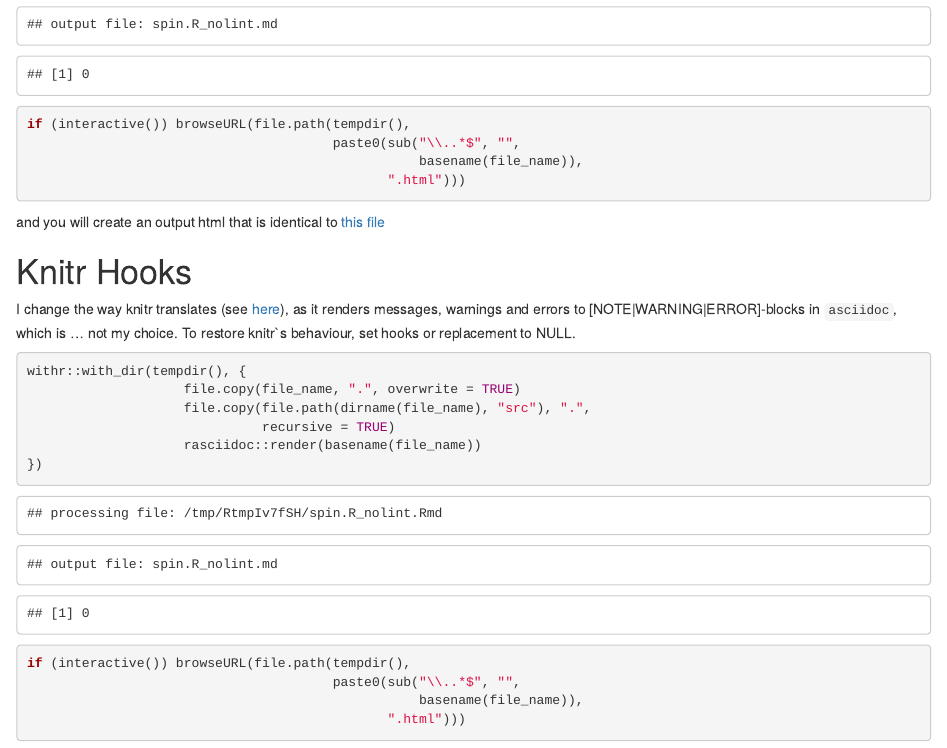
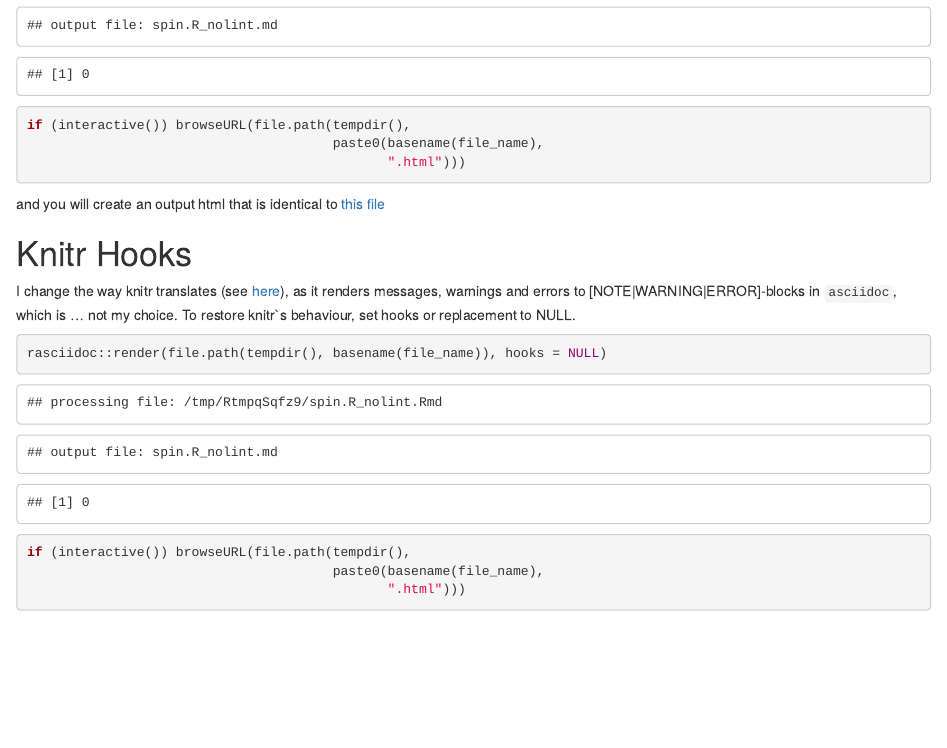
Before and after one commit to fvafrCU/rasciidoc, an R Markdown document (inst/doc/An_Introduction_to_rasciidoc.Rmd): the page in a window 1100 px wide, from 4480 px down before the commit and from 4500 px down after it, so that both start at the same text. The pictures show the output file inst/doc/An_Introduction_to_rasciidoc.html that the author committed with the source, opened offline.

Commit message:
version bump

````diff
--- a/inst/doc/An_Introduction_to_rasciidoc.Rmd
+++ b/inst/doc/An_Introduction_to_rasciidoc.Rmd
@@ -76,8 +76,7 @@ withr::with_dir(tempdir(), {
                     rasciidoc::render(basename(file_name))
 })
 if (interactive()) browseURL(file.path(tempdir(),
-                                       paste0(sub("\\..*$", "",
-                                                  basename(file_name)),
+                                       paste0(basename(file_name),
                                               ".html")))
 ```
 and you will create an output html that is identical to [this file](http://htmlpreview.github.io/?https://github.com/fvafrCU/rasciidoc/blob/master/inst/files/minimal/knit.html)
@@ -90,14 +89,8 @@ renders messages, warnings and errors to
 To restore knitr`s behaviour, set hooks or replacement to
 NULL.
 ``` {r hooks}
-withr::with_dir(tempdir(), {
-                    file.copy(file_name, ".", overwrite = TRUE)
-                    file.copy(file.path(dirname(file_name), "src"), ".",
-                              recursive = TRUE)
-                    rasciidoc::render(basename(file_name))
-})
+rasciidoc::render(file.path(tempdir(), basename(file_name)), hooks = NULL)
 if (interactive()) browseURL(file.path(tempdir(),
-                                       paste0(sub("\\..*$", "",
-                                                  basename(file_name)),
+                                       paste0(basename(file_name),
                                               ".html")))
 ```
````
Also changed, not shown: NEWS.md (+4 -1 lines), cran-comments.md (+1 -0 lines), inst/doc/An_Introduction_to_rasciidoc.R (+2 -8 lines), inst/doc/An_Introduction_to_rasciidoc.html, log/runit.html, inst/doc/An_Introduction_to_rasciidoc.Rmd (2 more changed lines), 11 other files.
